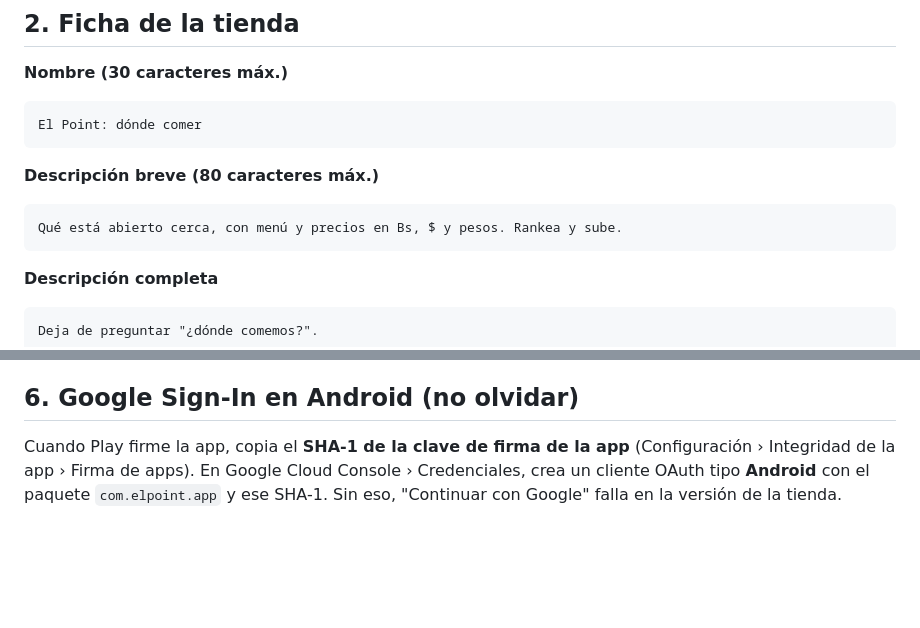
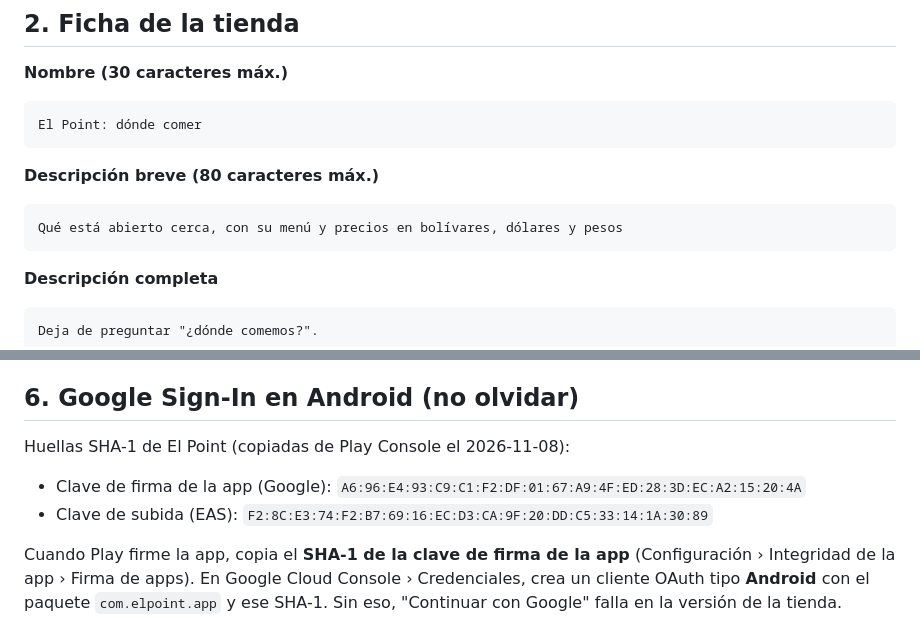
Before and after one commit to enjeru13/El-Point, a Markdown page: docs/play-store.md, 2 parts joined by grey strips. GitHub-like rendering; blank space fills up the shorter version.

Commit message:
docs(play): descripción breve sin símbolos y huellas SHA-1
Co-Authored-By: Claude Opus 5.5 <noreply@anthropic.com>

````diff
--- a/docs/play-store.md
+++ b/docs/play-store.md
@@ -20,7 +20,7 @@ El Point: dónde comer
 **Descripción breve (80 caracteres máx.)**
 
 ```
-Qué está abierto cerca, con menú y precios en Bs, $ y pesos. Rankea y sube.
+Qué está abierto cerca, con su menú y precios en bolívares, dólares y pesos
 ```
 
 **Descripción completa**
@@ -119,6 +119,11 @@ Nada de esto se usa para publicidad ni se vende.
 
 ## 6. Google Sign-In en Android (no olvidar)
 
+Huellas SHA-1 de El Point (copiadas de Play Console el 2026-11-08):
+
+- Clave de firma de la app (Google): `A6:96:E4:93:C9:C1:F2:DF:01:67:A9:4F:ED:28:3D:EC:A2:15:20:4A`
+- Clave de subida (EAS): `F2:8C:E3:74:F2:B7:69:16:EC:D3:CA:9F:20:DD:C5:33:14:1A:30:89`
+
 Cuando Play firme la app, copia el **SHA-1 de la clave de firma de la app** (Configuración › Integridad de la app › Firma de apps). En Google Cloud Console › Credenciales, crea un cliente OAuth tipo **Android** con el paquete `com.elpoint.app` y ese SHA-1. Sin eso, "Continuar con Google" falla en la versión de la tienda.
 
 Haz lo mismo con el SHA-1 de la clave de subida de EAS (`npx eas-cli credentials -p android`) para que funcione en los builds que no vienen de Play.
````
